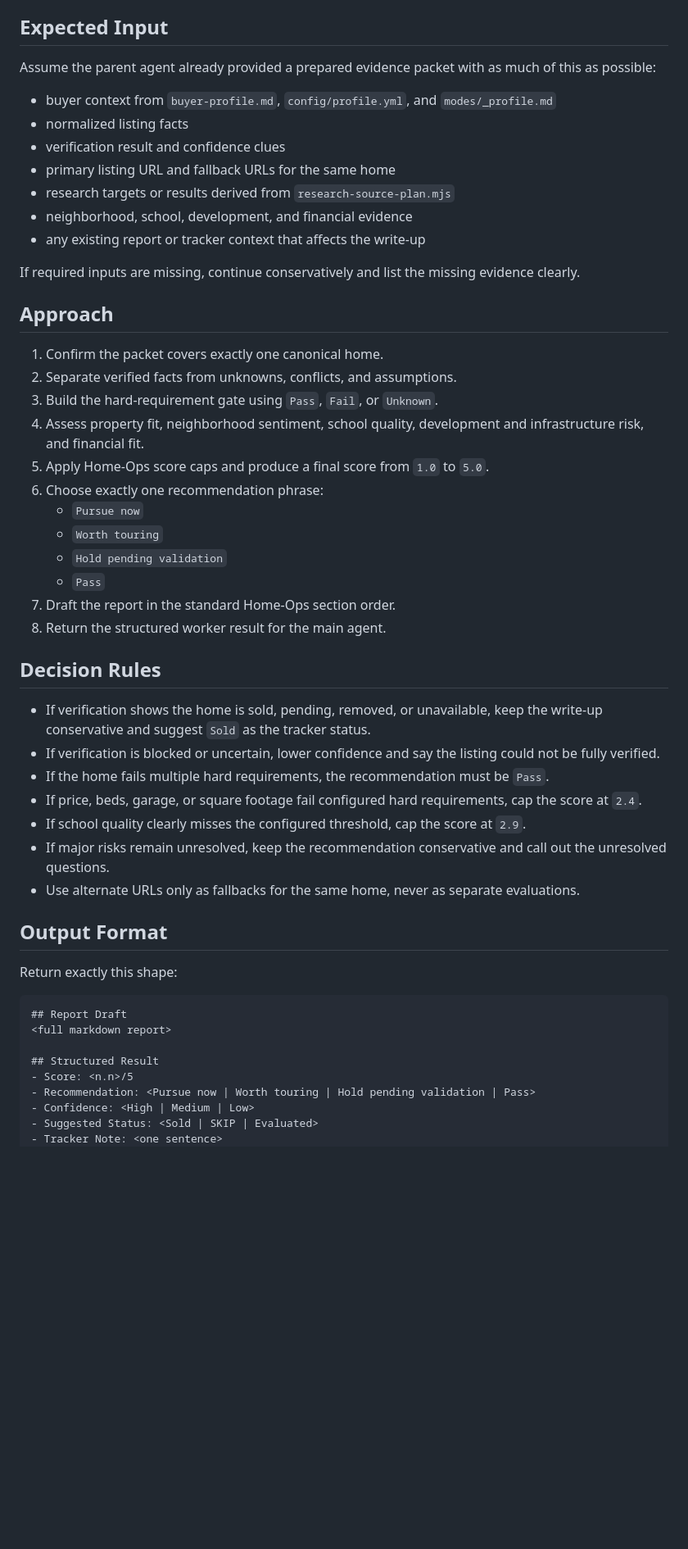
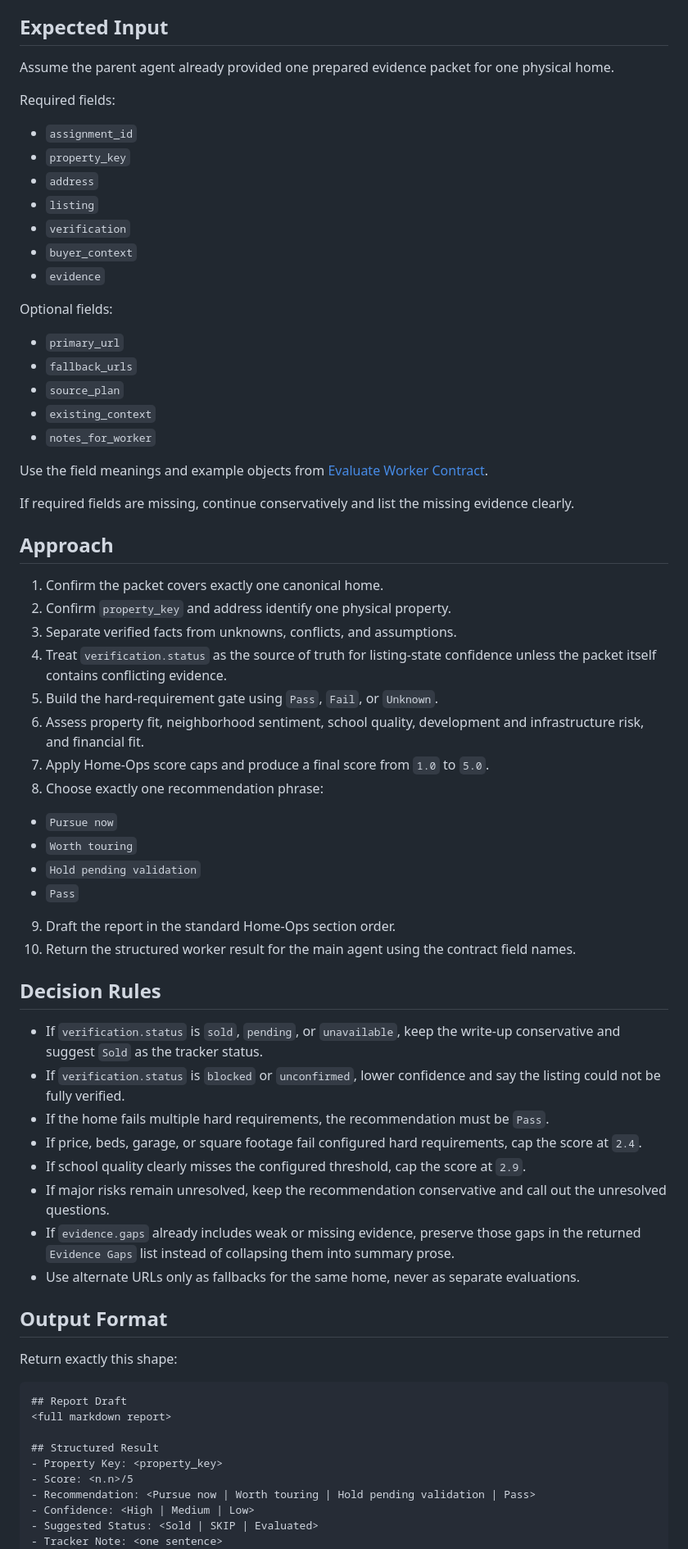
Before and after one commit to DanieBrown/home-ops, a Markdown page: .github/agents/evaluate-worker.agent.md, the part around one of its changes. Shown at 82% size. Drawn GitHub-style; blank space fills up the shorter version.

Commit message:
Add Evaluate Worker Contract for structured evidence and result schema

```diff
--- a/.github/agents/evaluate-worker.agent.md
+++ b/.github/agents/evaluate-worker.agent.md
@@ -39,40 +41,54 @@ Your job is to turn one prepared canonical-property evidence packet into:
 
 ## Expected Input
 
-Assume the parent agent already provided a prepared evidence packet with as much of this as possible:
-- buyer context from `buyer-profile.md`, `config/profile.yml`, and `modes/_profile.md`
-- normalized listing facts
-- verification result and confidence clues
-- primary listing URL and fallback URLs for the same home
-- research targets or results derived from `research-source-plan.mjs`
-- neighborhood, school, development, and financial evidence
-- any existing report or tracker context that affects the write-up
+Assume the parent agent already provided one prepared evidence packet for one physical home.
 
-If required inputs are missing, continue conservatively and list the missing evidence clearly.
+Required fields:
+- `assignment_id`
+- `property_key`
+- `address`
+- `listing`
+- `verification`
+- `buyer_context`
+- `evidence`
+
+Optional fields:
+- `primary_url`
+- `fallback_urls`
+- `source_plan`
+- `existing_context`
+- `notes_for_worker`
+
+Use the field meanings and example objects from [Evaluate Worker Contract](../skills/evaluate-worker/references/contract.md).
+
+If required fields are missing, continue conservatively and list the missing evidence clearly.
 
 ## Approach
 
 1. Confirm the packet covers exactly one canonical home.
-2. Separate verified facts from unknowns, conflicts, and assumptions.
-3. Build the hard-requirement gate using `Pass`, `Fail`, or `Unknown`.
-4. Assess property fit, neighborhood sentiment, school quality, development and infrastructure risk, and financial fit.
-5. Apply Home-Ops score caps and produce a final score from `1.0` to `5.0`.
-6. Choose exactly one recommendation phrase:
-   - `Pursue now`
-   - `Worth touring`
-   - `Hold pending validation`
-   - `Pass`
-7. Draft the report in the standard Home-Ops section order.
-8. Return the structured worker result for the main agent.
+2. Confirm `property_key` and address identify one physical property.
+3. Separate verified facts from unknowns, conflicts, and assumptions.
+4. Treat `verification.status` as the source of truth for listing-state confidence unless the packet itself contains conflicting evidence.
+5. Build the hard-requirement gate using `Pass`, `Fail`, or `Unknown`.
+6. Assess property fit, neighborhood sentiment, school quality, development and infrastructure risk, and financial fit.
+7. Apply Home-Ops score caps and produce a final score from `1.0` to `5.0`.
+8. Choose exactly one recommendation phrase:
+  - `Pursue now`
+  - `Worth touring`
+  - `Hold pending validation`
+  - `Pass`
+9. Draft the report in the standard Home-Ops section order.
+10. Return the structured worker result for the main agent using the contract field names.
 
 ## Decision Rules
 
-- If verification shows the home is sold, pending, removed, or unavailable, keep the write-up conservative and suggest `Sold` as the tracker status.
-- If verification is blocked or uncertain, lower confidence and say the listing could not be fully verified.
+- If `verification.status` is `sold`, `pending`, or `unavailable`, keep the write-up conservative and suggest `Sold` as the tracker status.
+- If `verification.status` is `blocked` or `unconfirmed`, lower confidence and say the listing could not be fully verified.
 - If the home fails multiple hard requirements, the recommendation must be `Pass`.
 - If price, beds, garage, or square footage fail configured hard requirements, cap the score at `2.4`.
 - If school quality clearly misses the configured threshold, cap the score at `2.9`.
 - If major risks remain unresolved, keep the recommendation conservative and call out the unresolved questions.
+- If `evidence.gaps` already includes weak or missing evidence, preserve those gaps in the returned `Evidence Gaps` list instead of collapsing them into summary prose.
 - Use alternate URLs only as fallbacks for the same home, never as separate evaluations.
 
 ## Output Format
@@ -84,6 +100,7 @@ Return exactly this shape:
 <full markdown report>
 
 ## Structured Result
+- Property Key: <property_key>
 - Score: <n.n>/5
 - Recommendation: <Pursue now | Worth touring | Hold pending validation | Pass>
 - Confidence: <High | Medium | Low>
```
Also changed, not shown: other parts of .github/agents/evaluate-worker.agent.md (+7 -0 lines), 2 other files.
